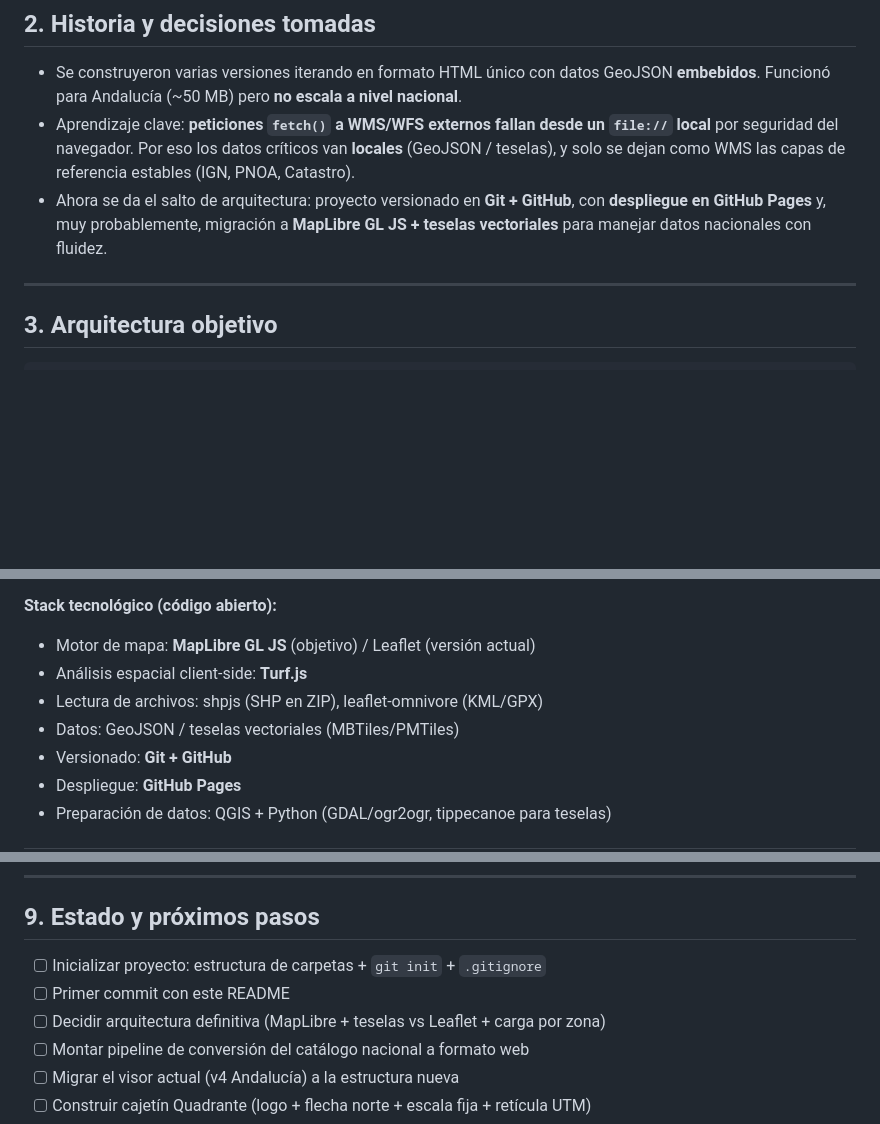
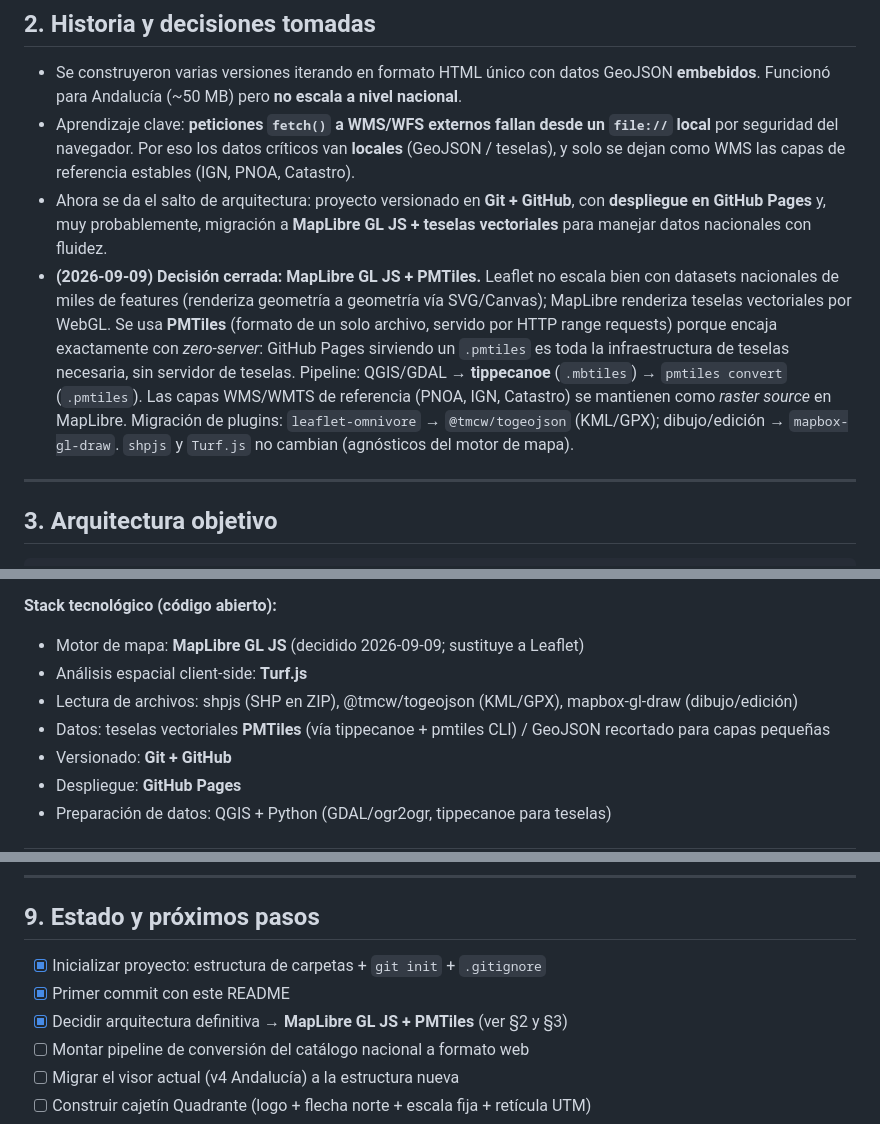
Before and after one commit to fhormazabalveloso-hash/geovisor-ambiental, a Markdown page: README.md, 3 parts joined by grey strips. Rendered like a GitHub page; blank space fills up the shorter version.

Commit message:
Decide arquitectura: MapLibre GL JS + PMTiles
Cierra la decision pendiente del README (seccion 2, 3 y checklist
seccion 9). Motivo: Leaflet no escala con datasets nacionales de
miles de features; PMTiles encaja con la arquitectura zero-server
(GitHub Pages sirviendo un solo archivo via HTTP range requests,
sin servidor de teselas).

Co-Authored-By: Claude Sonnet 5 <noreply@anthropic.com>
Claude-Session: https://claude.ai/code/session_01JaTman7Tu8KewvuzB2gU9j

```diff
--- a/README.md
+++ b/README.md
@@ -47,6 +47,18 @@ Este documento se centra en el **Componente 1**.
   GitHub**, con **despliegue en GitHub Pages** y, muy probablemente,
   migración a **MapLibre GL JS + teselas vectoriales** para manejar datos
   nacionales con fluidez.
+- **(2026-09-09) Decisión cerrada: MapLibre GL JS + PMTiles.** Leaflet no
+  escala bien con datasets nacionales de miles de features (renderiza
+  geometría a geometría vía SVG/Canvas); MapLibre renderiza teselas
+  vectoriales por WebGL. Se usa **PMTiles** (formato de un solo archivo,
+  servido por HTTP range requests) porque encaja exactamente con
+  *zero-server*: GitHub Pages sirviendo un `.pmtiles` es toda la
+  infraestructura de teselas necesaria, sin servidor de teselas. Pipeline:
+  QGIS/GDAL → **tippecanoe** (`.mbtiles`) → `pmtiles convert` (`.pmtiles`).
+  Las capas WMS/WMTS de referencia (PNOA, IGN, Catastro) se mantienen como
+  *raster source* en MapLibre. Migración de plugins: `leaflet-omnivore` →
+  `@tmcw/togeojson` (KML/GPX); dibujo/edición → `mapbox-gl-draw`. `shpjs` y
+  `Turf.js` no cambian (agnósticos del motor de mapa).
 
 ---
 
@@ -73,10 +85,10 @@ catálogo nacional descargado             conversión,          teselas vectoria
 
 **Stack tecnológico (código abierto):**
 
-- Motor de mapa: **MapLibre GL JS** (objetivo) / Leaflet (versión actual)
+- Motor de mapa: **MapLibre GL JS** (decidido 2026-09-09; sustituye a Leaflet)
 - Análisis espacial client-side: **Turf.js**
-- Lectura de archivos: shpjs (SHP en ZIP), leaflet-omnivore (KML/GPX)
-- Datos: GeoJSON / teselas vectoriales (MBTiles/PMTiles)
+- Lectura de archivos: shpjs (SHP en ZIP), @tmcw/togeojson (KML/GPX), mapbox-gl-draw (dibujo/edición)
+- Datos: teselas vectoriales **PMTiles** (vía tippecanoe + pmtiles CLI) / GeoJSON recortado para capas pequeñas
 - Versionado: **Git + GitHub**
 - Despliegue: **GitHub Pages**
 - Preparación de datos: QGIS + Python (GDAL/ogr2ogr, tippecanoe para teselas)
@@ -214,9 +226,9 @@ sigue saliendo de QGIS**; el visor acelera el paso previo (análisis + datos).
 
 ## 9. Estado y próximos pasos
 
-- [ ] Inicializar proyecto: estructura de carpetas + `git init` + `.gitignore`
-- [ ] Primer commit con este README
-- [ ] Decidir arquitectura definitiva (MapLibre + teselas vs Leaflet + carga por zona)
+- [x] Inicializar proyecto: estructura de carpetas + `git init` + `.gitignore`
+- [x] Primer commit con este README
+- [x] Decidir arquitectura definitiva → **MapLibre GL JS + PMTiles** (ver §2 y §3)
 - [ ] Montar pipeline de conversión del catálogo nacional a formato web
 - [ ] Migrar el visor actual (v4 Andalucía) a la estructura nueva
 - [ ] Construir cajetín Quadrante (logo + flecha norte + escala fija + retícula UTM)
```
